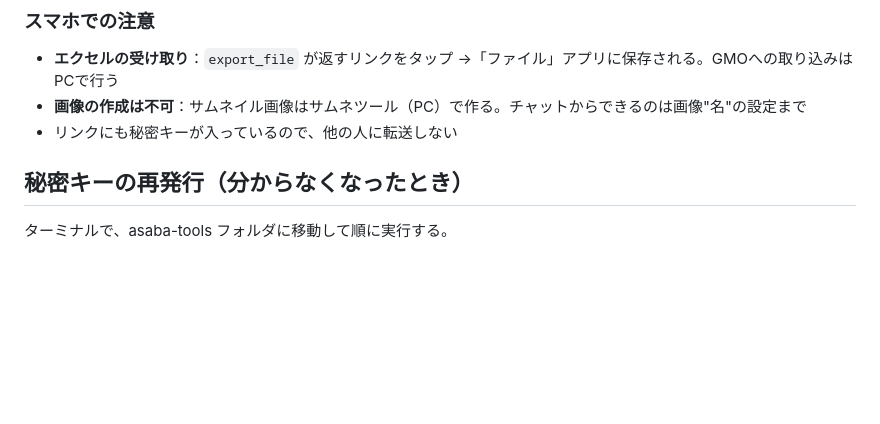
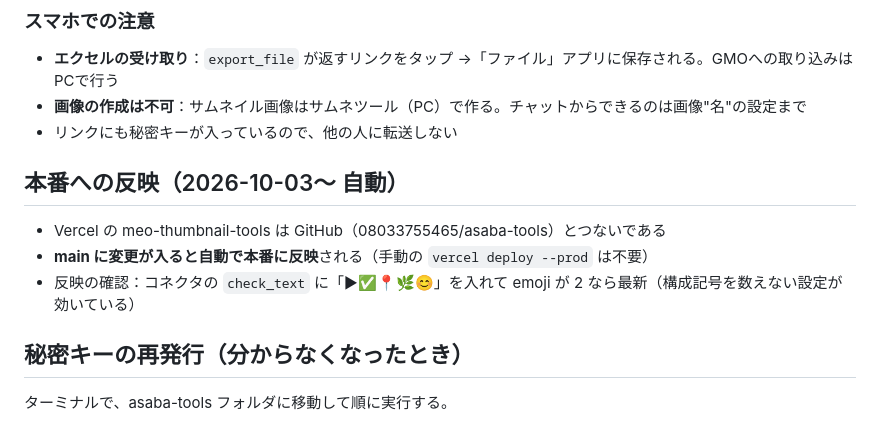
Before and after one commit to 08033755465/asaba-tools, a Markdown page: docs/mcp_使い方.md, the part around the change. Drawn GitHub-style; blank space fills up the shorter version.

Commit message:
MCP使い方：本番は main への反映で自動デプロイになったことを追記
Co-Authored-By: Claude Opus 5.5 <noreply@anthropic.com>
Claude-Session: https://claude.ai/code/session_01FwWMW7N213v8TETxESvNYc

```diff
--- a/docs/mcp_使い方.md
+++ b/docs/mcp_使い方.md
@@ -31,6 +31,11 @@ Claudeの「**プロジェクト**」を1つ作り、プロジェクトの指示
 - **エクセルの受け取り**：`export_file` が返すリンクをタップ →「ファイル」アプリに保存される。GMOへの取り込みはPCで行う
 - **画像の作成は不可**：サムネイル画像はサムネツール（PC）で作る。チャットからできるのは画像"名"の設定まで
 - リンクにも秘密キーが入っているので、他の人に転送しない
+
+## 本番への反映（2026-10-03〜 自動）
+- Vercel の meo-thumbnail-tools は GitHub（08033755465/asaba-tools）とつないである
+- **main に変更が入ると自動で本番に反映**される（手動の `vercel deploy --prod` は不要）
+- 反映の確認：コネクタの `check_text` に「▶✅📍🌿😊」を入れて emoji が 2 なら最新（構成記号を数えない設定が効いている）
 
 ## 秘密キーの再発行（分からなくなったとき）
 ターミナルで、asaba-tools フォルダに移動して順に実行する。
```
